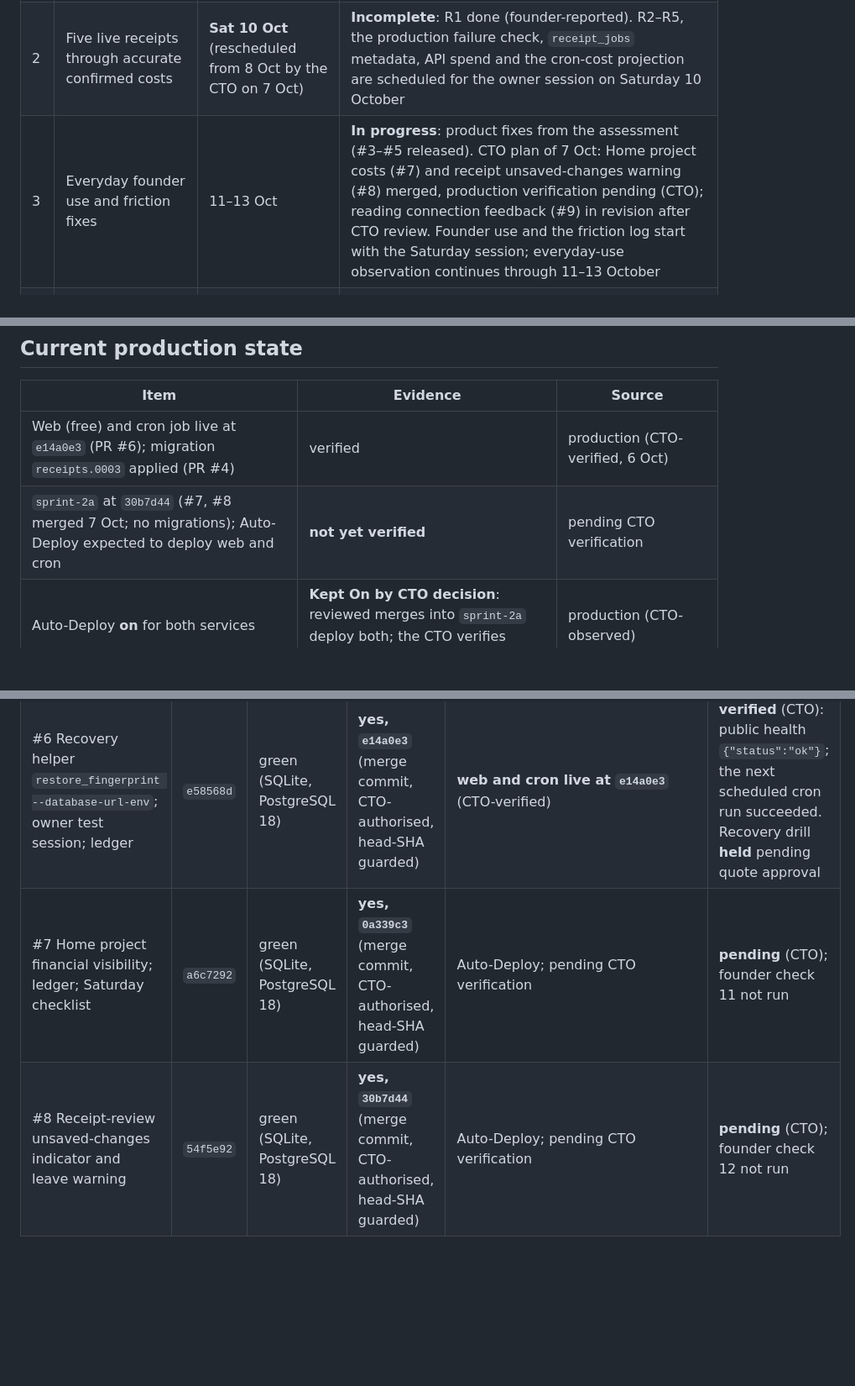
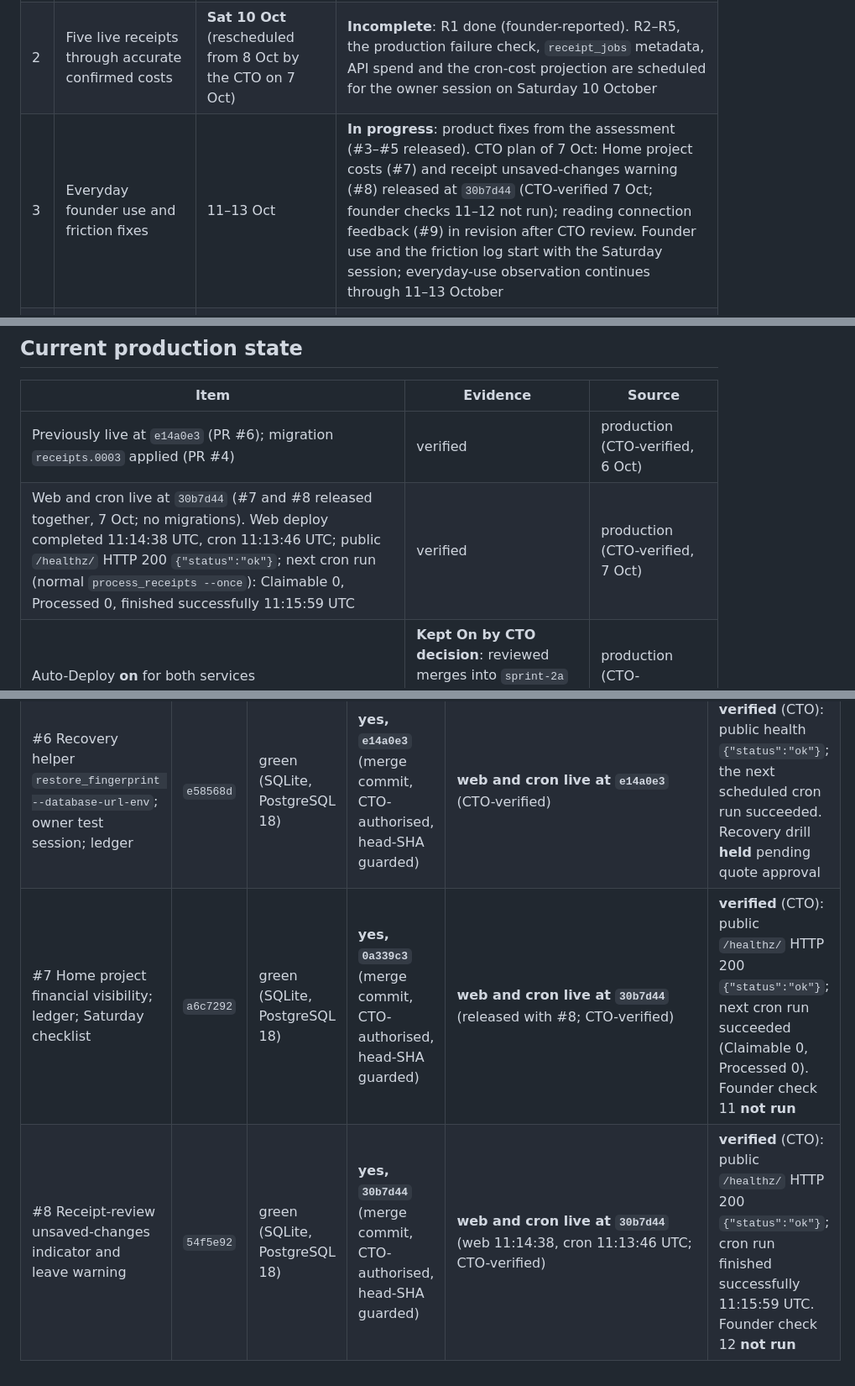
Before and after one commit to OperGo/Room_by_room, a Markdown page: docs/delivery-ledger.md, 3 parts joined by grey strips. Shown at 84% size. GitHub-like rendering; blank space fills up the shorter version.

Commit message:
Ledger: #7 and #8 released together at 30b7d44 (CTO-verified 7 Oct); founder checks 11-12 not run
Co-Authored-By: Claude Opus 5.5 <noreply@anthropic.com>
Claude-Session: https://claude.ai/code/session_011NsmkJSUgR9qaByDTveJhK

```diff
--- a/docs/delivery-ledger.md
+++ b/docs/delivery-ledger.md
@@ -17,7 +17,7 @@ business direction, samples and product feedback; founder approval is reserved f
 |---|---|---|---|
 | 1 | Runtime and persistence decision | 5 Oct | **Accepted** (cron every minute, paid PG18, free web) |
 | 2 | Five live receipts through accurate confirmed costs | **Sat 10 Oct** (rescheduled from 8 Oct by the CTO on 7 Oct) | **Incomplete**: R1 done (founder-reported). R2–R5, the production failure check, `receipt_jobs` metadata, API spend and the cron-cost projection are scheduled for the owner session on Saturday 10 October |
-| 3 | Everyday founder use and friction fixes | 11–13 Oct | **In progress**: product fixes from the assessment (#3–#5 released). CTO plan of 7 Oct: Home project costs (#7) and receipt unsaved-changes warning (#8) merged, production verification pending (CTO); reading connection feedback (#9) in revision after CTO review. Founder use and the friction log start with the Saturday session; everyday-use observation continues through 11–13 October |
+| 3 | Everyday founder use and friction fixes | 11–13 Oct | **In progress**: product fixes from the assessment (#3–#5 released). CTO plan of 7 Oct: Home project costs (#7) and receipt unsaved-changes warning (#8) released at `30b7d44` (CTO-verified 7 Oct; founder checks 11–12 not run); reading connection feedback (#9) in revision after CTO review. Founder use and the friction log start with the Saturday session; everyday-use observation continues through 11–13 October |
 | 4 | Retained-data and deployment readiness, including a recovery check | 14 Oct | **Route A selected**; helper released (`e14a0e3`, verified); drill **held** until the CTO obtains and recommends the temporary-instance quote and the founder approves the new spending — incomplete |
 | 5 | Final validation and founder go-live | 16 Oct | Not started |
 
@@ -25,8 +25,8 @@ business direction, samples and product feedback; founder approval is reserved f
 
 | Item | Evidence | Source |
 |---|---|---|
-| Web (free) and cron job live at `e14a0e3` (PR #6); migration `receipts.0003` applied (PR #4) | verified | production (CTO-verified, 6 Oct) |
-| `sprint-2a` at `30b7d44` (#7, #8 merged 7 Oct; no migrations); Auto-Deploy expected to deploy web and cron | **not yet verified** | pending CTO verification |
+| Previously live at `e14a0e3` (PR #6); migration `receipts.0003` applied (PR #4) | verified | production (CTO-verified, 6 Oct) |
+| Web and cron live at `30b7d44` (#7 and #8 released together, 7 Oct; no migrations). Web deploy completed 11:14:38 UTC, cron 11:13:46 UTC; public `/healthz/` HTTP 200 `{"status":"ok"}`; next cron run (normal `process_receipts --once`): Claimable 0, Processed 0, finished successfully 11:15:59 UTC | verified | production (CTO-verified, 7 Oct) |
 | Auto-Deploy **on** for both services | **Kept On by CTO decision**: reviewed merges into `sprint-2a` deploy both; the CTO verifies afterwards | production (CTO-observed) |
 | "mac temp" database access rule | **Removed by the founder; external access verified closed** | founder action; production (CTO-verified, 5 Oct) |
 | PostgreSQL 18 paid `0.1c-256mb`; cron `* * * * *` Starter; API key on both services | as applied | founder-reported (4 Oct) |
@@ -88,5 +87,5 @@ Details: `docs/assessments/2026-10-05-product-assessment.md`.
 | #4 Assign unassigned items to a project (gap 1) + worker migration guard | `c562102` | green (SQLite, PostgreSQL 18) | **yes, `10c8b3a`** (merge commit, CTO-authorised, head-SHA guarded) | **web and cron live at `10c8b3a`** (CTO-verified); web log `Applying receipts.0003_draft_context_project… OK` | **verified** (CTO): `/healthz/` HTTP 200 `{"status":"ok"}`; later cron runs processed normally and finished successfully |
 | #5 Distinguish receipt drafts on Costs (gap 5) | `c2af6fd` | green (SQLite, PostgreSQL 18) | **yes, `e99637a`** (merge commit, CTO-authorised, head-SHA guarded) | **web and cron live at `e99637a`** (CTO-verified). The web's first deploy timed out after a successful build; the CTO retried the same commit successfully. Root cause not established. | **verified** (CTO): public `/healthz/` HTTP 200 `{"status":"ok"}`; scheduled cron runs succeeded |
 | #6 Recovery helper `restore_fingerprint --database-url-env`; owner test session; ledger | `e58568d` | green (SQLite, PostgreSQL 18) | **yes, `e14a0e3`** (merge commit, CTO-authorised, head-SHA guarded) | **web and cron live at `e14a0e3`** (CTO-verified) | **verified** (CTO): public health `{"status":"ok"}`; the next scheduled cron run succeeded. Recovery drill **held** pending quote approval |
-| #7 Home project financial visibility; ledger; Saturday checklist | `a6c7292` | green (SQLite, PostgreSQL 18) | **yes, `0a339c3`** (merge commit, CTO-authorised, head-SHA guarded) | Auto-Deploy; pending CTO verification | **pending** (CTO); founder check 11 not run |
-| #8 Receipt-review unsaved-changes indicator and leave warning | `54f5e92` | green (SQLite, PostgreSQL 18) | **yes, `30b7d44`** (merge commit, CTO-authorised, head-SHA guarded) | Auto-Deploy; pending CTO verification | **pending** (CTO); founder check 12 not run |
+| #7 Home project financial visibility; ledger; Saturday checklist | `a6c7292` | green (SQLite, PostgreSQL 18) | **yes, `0a339c3`** (merge commit, CTO-authorised, head-SHA guarded) | **web and cron live at `30b7d44`** (released with #8; CTO-verified) | **verified** (CTO): public `/healthz/` HTTP 200 `{"status":"ok"}`; next cron run succeeded (Claimable 0, Processed 0). Founder check 11 **not run** |
+| #8 Receipt-review unsaved-changes indicator and leave warning | `54f5e92` | green (SQLite, PostgreSQL 18) | **yes, `30b7d44`** (merge commit, CTO-authorised, head-SHA guarded) | **web and cron live at `30b7d44`** (web 11:14:38, cron 11:13:46 UTC; CTO-verified) | **verified** (CTO): public `/healthz/` HTTP 200 `{"status":"ok"}`; cron run finished successfully 11:15:59 UTC. Founder check 12 **not run** |
```
Also changed, not shown: other parts of docs/delivery-ledger.md (+0 -1 lines).
